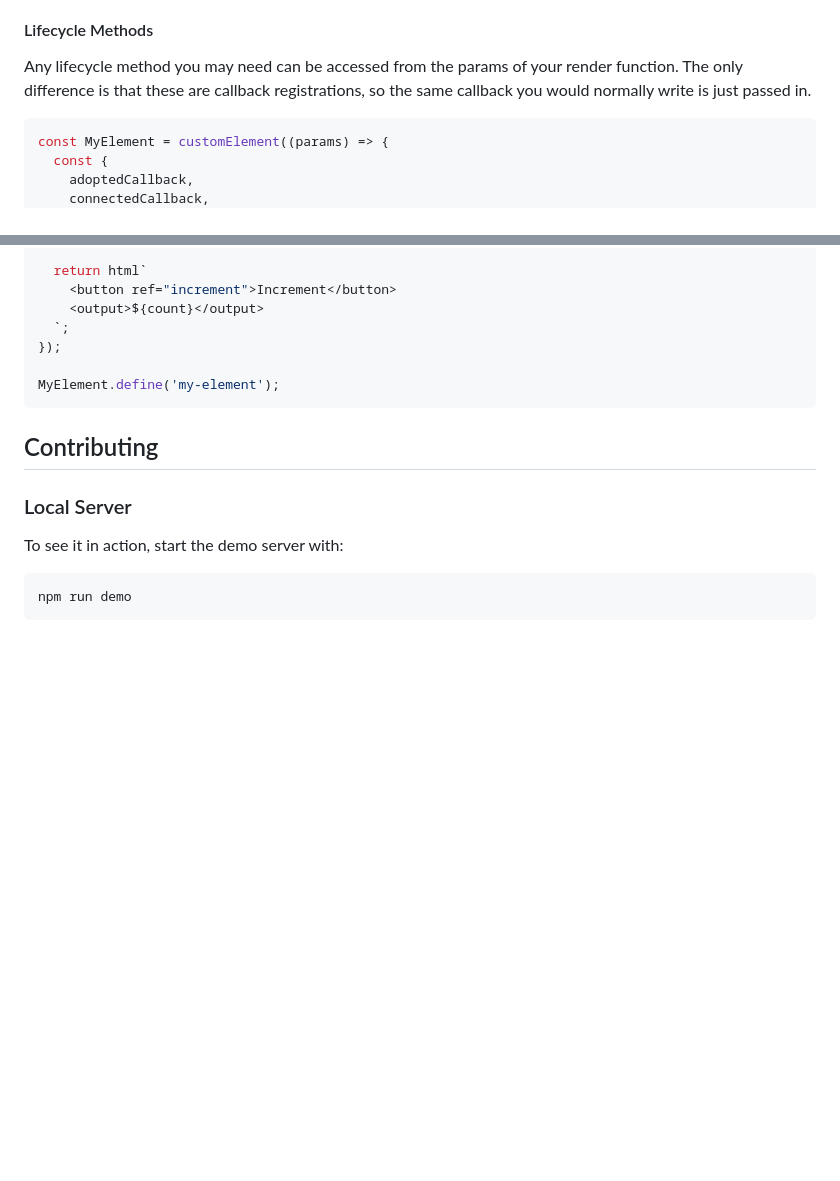
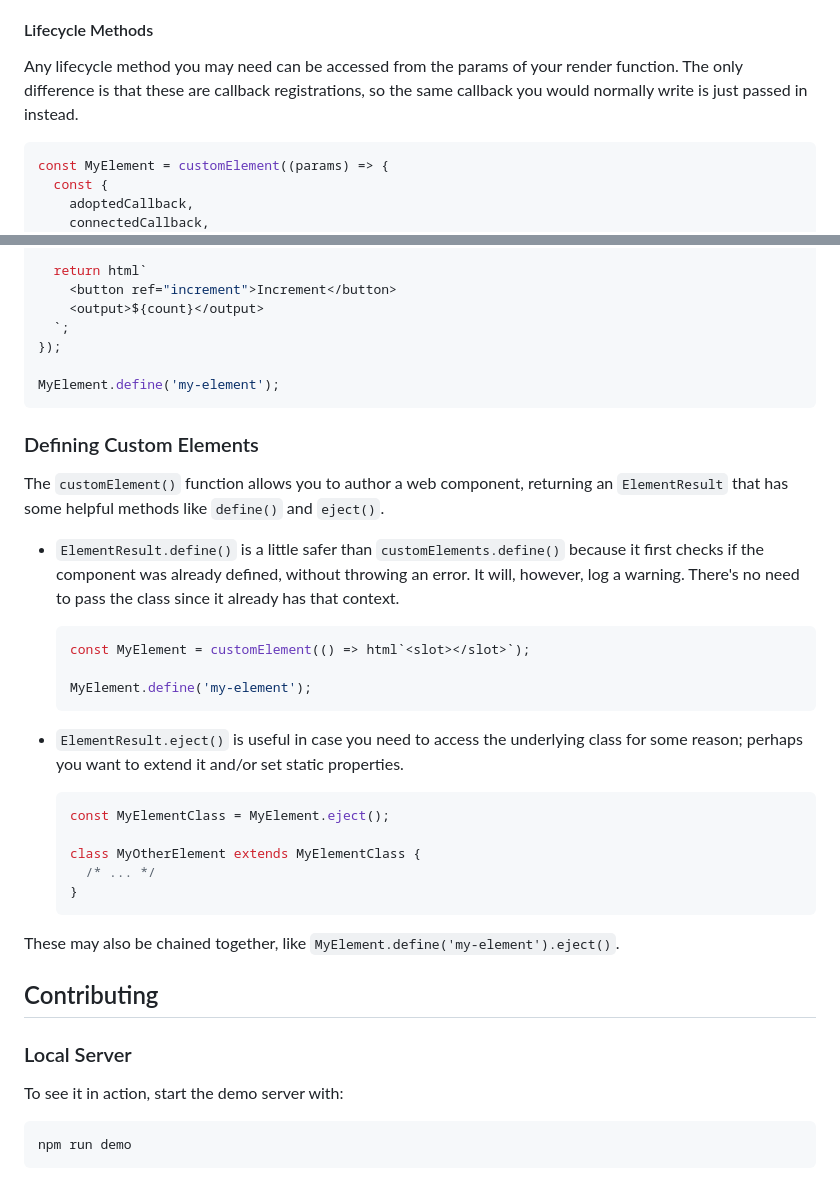
Before and after one commit to predragnikolic/Thunderous, a Markdown page: README.md, 2 parts joined by grey strips. GitHub-like rendering; blank space fills up the shorter version.

````diff
--- a/README.md
+++ b/README.md
@@ -87,7 +63,7 @@ These may also be chained together, like `MyElement.define('my-element').eject()
 
 #### Lifecycle Methods
 
-Any lifecycle method you may need can be accessed from the params of your render function. The only difference is that these are callback registrations, so the same callback you would normally write is just passed in.
+Any lifecycle method you may need can be accessed from the params of your render function. The only difference is that these are callback registrations, so the same callback you would normally write is just passed in instead.
 
 <!-- prettier-ignore-start -->
 ```ts
@@ -292,6 +250,30 @@ MyElement.define('my-element');
 ```
 <!-- prettier-ignore-end -->
 
+### Defining Custom Elements
+
+The `customElement()` function allows you to author a web component, returning an `ElementResult` that has some helpful methods like `define()` and `eject()`.
+
+- `ElementResult.define()` is a little safer than `customElements.define()` because it first checks if the component was already defined, without throwing an error. It will, however, log a warning. There's no need to pass the class since it already has that context.
+
+  ```ts
+  const MyElement = customElement(() => html`<slot></slot>`);
+
+  MyElement.define('my-element');
+  ```
+
+- `ElementResult.eject()` is useful in case you need to access the underlying class for some reason; perhaps you want to extend it and/or set static properties.
+
+  ```ts
+  const MyElementClass = MyElement.eject();
+
+  class MyOtherElement extends MyElementClass {
+    /* ... */
+  }
+  ```
+
+These may also be chained together, like `MyElement.define('my-element').eject()`.
+
 ## Contributing
 
 ### Local Server
````
Also changed, not shown: other parts of README.md (+1 -43 lines).
